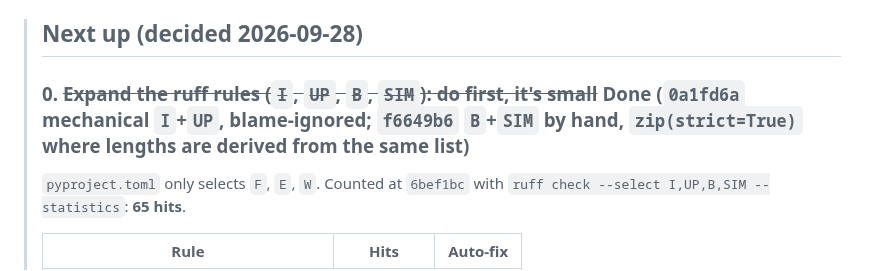
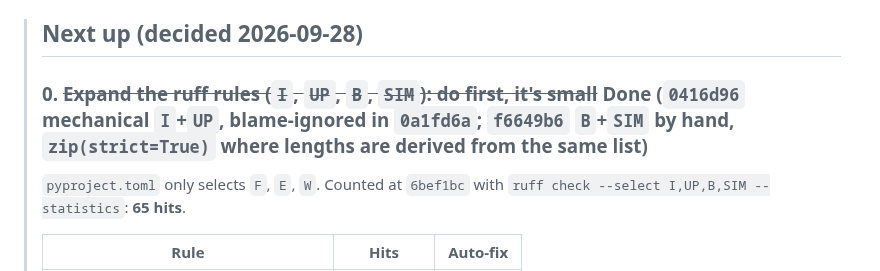
Before and after one commit to grahamsinger/gin-rummy, a Markdown page: AUDIT.md, the part around the change. GitHub-like rendering.

Commit message:
Audit: fix the I/UP commit hash in Next up 0

```diff
--- a/AUDIT.md
+++ b/AUDIT.md
@@ -61,7 +61,7 @@
 
 > ## Next up (decided 2026-09-28)
 >
-> ### 0. ~~Expand the ruff rules (`I`, `UP`, `B`, `SIM`): do first, it's small~~ Done (`0a1fd6a` mechanical `I`+`UP`, blame-ignored; `f6649b6` `B`+`SIM` by hand, `zip(strict=True)` where lengths are derived from the same list)
+> ### 0. ~~Expand the ruff rules (`I`, `UP`, `B`, `SIM`): do first, it's small~~ Done (`0416d96` mechanical `I`+`UP`, blame-ignored in `0a1fd6a`; `f6649b6` `B`+`SIM` by hand, `zip(strict=True)` where lengths are derived from the same list)
 >
 > `pyproject.toml` only selects `F`, `E`, `W`. Counted at `6bef1bc` with `ruff check --select I,UP,B,SIM --statistics`: **65 hits**.
 >
```
